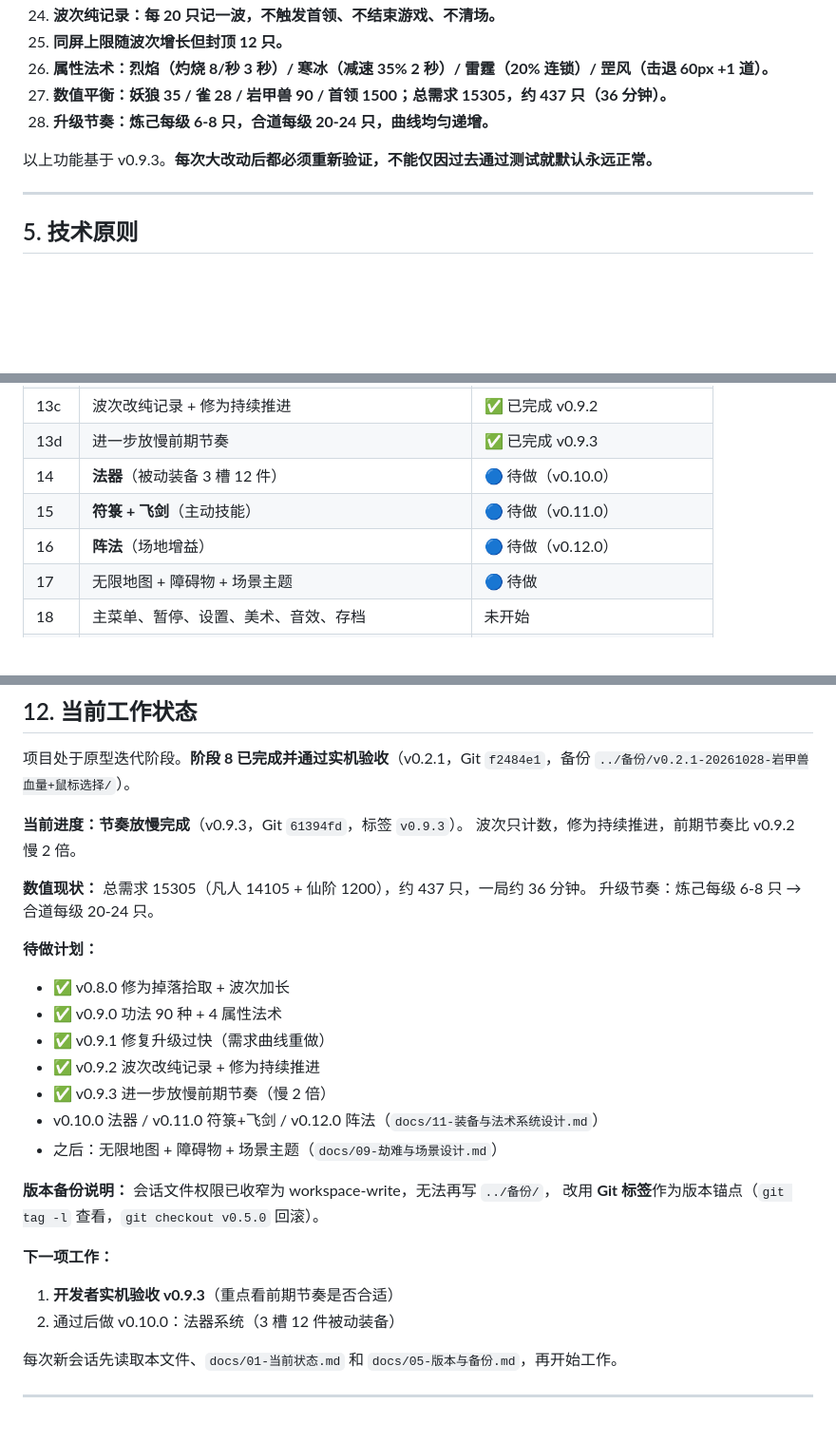
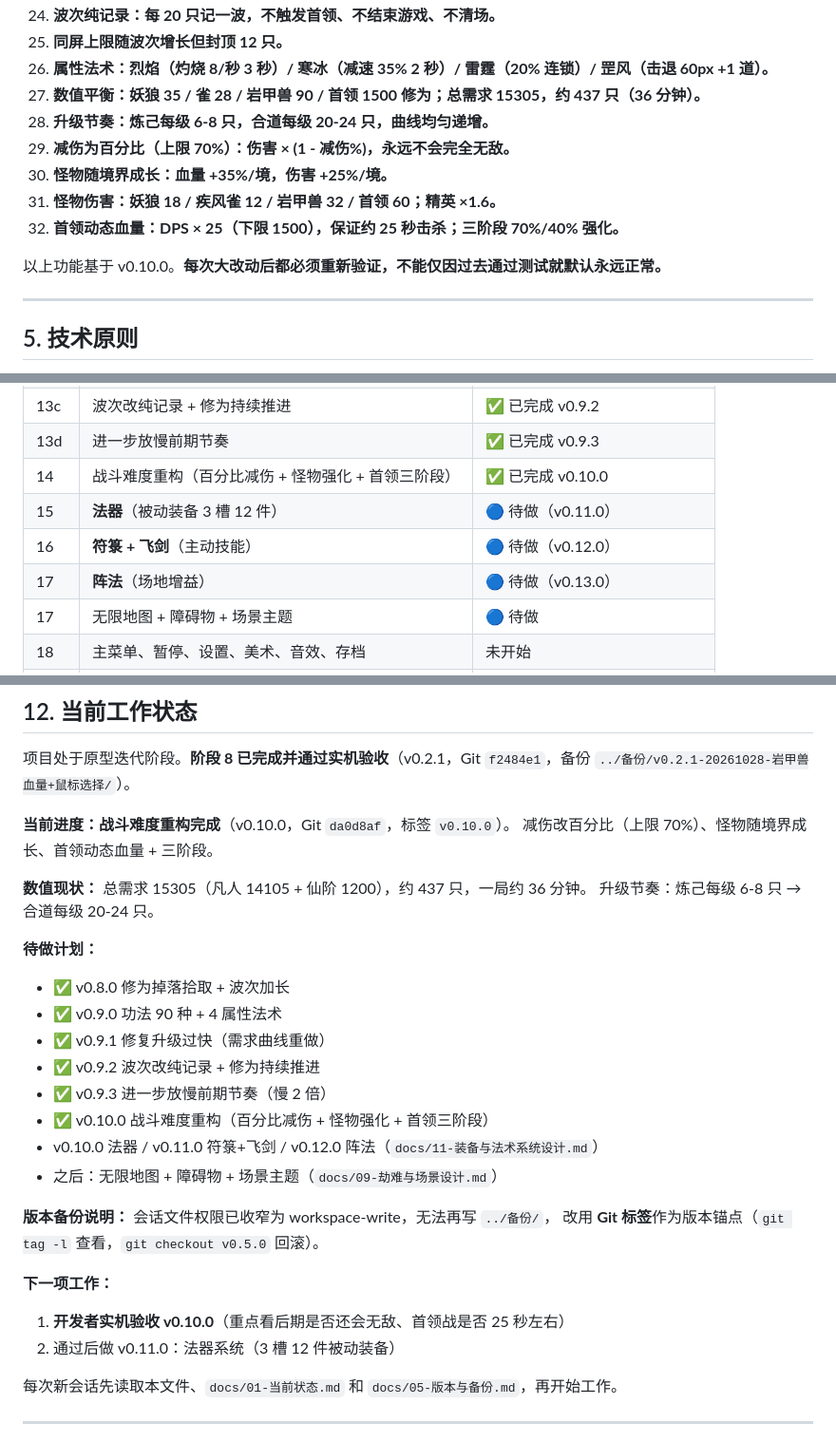
Before and after one commit to AkiFinn3/yinian-cheng-xian, a Markdown page: AGENTS.md, 3 parts joined by grey strips. Shown at 95% size. Drawn GitHub-style; blank space fills up the shorter version.

Commit message:
docs: 同步 v0.10.0（战斗难度重构）

```diff
--- a/AGENTS.md
+++ b/AGENTS.md
@@ -71,10 +71,14 @@ yinian-cheng-xian/
 24. **波次纯记录：每 20 只记一波，不触发首领、不结束游戏、不清场。**
 25. **同屏上限随波次增长但封顶 12 只。**
 26. **属性法术：烈焰（灼烧 8/秒 3 秒）/ 寒冰（减速 35% 2 秒）/ 雷霆（20% 连锁）/ 罡风（击退 60px +1 道）。**
-27. **数值平衡：妖狼 35 / 雀 28 / 岩甲兽 90 / 首领 1500；总需求 15305，约 437 只（36 分钟）。**
+27. **数值平衡：妖狼 35 / 雀 28 / 岩甲兽 90 / 首领 1500 修为；总需求 15305，约 437 只（36 分钟）。**
 28. **升级节奏：炼己每级 6-8 只，合道每级 20-24 只，曲线均匀递增。**
+29. **减伤为百分比（上限 70%）：伤害 × (1 - 减伤%)，永远不会完全无敌。**
+30. **怪物随境界成长：血量 +35%/境，伤害 +25%/境。**
+31. **怪物伤害：妖狼 18 / 疾风雀 12 / 岩甲兽 32 / 首领 60；精英 ×1.6。**
+32. **首领动态血量：DPS × 25（下限 1500），保证约 25 秒击杀；三阶段 70%/40% 强化。**
 
-以上功能基于 v0.9.3。**每次大改动后都必须重新验证，不能仅因过去通过测试就默认永远正常。**
+以上功能基于 v0.10.0。**每次大改动后都必须重新验证，不能仅因过去通过测试就默认永远正常。**
 
 ---
 
@@ -107,9 +111,10 @@ yinian-cheng-xian/
 | 13b | 修复升级过快（需求曲线重做） | ✅ 已完成 v0.9.1 |
 | 13c | 波次改纯记录 + 修为持续推进 | ✅ 已完成 v0.9.2 |
 | 13d | 进一步放慢前期节奏 | ✅ 已完成 v0.9.3 |
-| 14 | **法器**（被动装备 3 槽 12 件） | 🔵 待做（v0.10.0） |
-| 15 | **符箓 + 飞剑**（主动技能） | 🔵 待做（v0.11.0） |
-| 16 | **阵法**（场地增益） | 🔵 待做（v0.12.0） |
+| 14 | 战斗难度重构（百分比减伤 + 怪物强化 + 首领三阶段） | ✅ 已完成 v0.10.0 |
+| 15 | **法器**（被动装备 3 槽 12 件） | 🔵 待做（v0.11.0） |
+| 16 | **符箓 + 飞剑**（主动技能） | 🔵 待做（v0.12.0） |
+| 17 | **阵法**（场地增益） | 🔵 待做（v0.13.0） |
 | 17 | 无限地图 + 障碍物 + 场景主题 | 🔵 待做 |
 | 18 | 主菜单、暂停、设置、美术、音效、存档 | 未开始 |
 | 19 | 完整测试、打包发布 | 未开始 |
@@ -197,8 +202,8 @@ git checkout -- .
 
 项目处于原型迭代阶段。**阶段 8 已完成并通过实机验收**（v0.2.1，Git `f2484e1`，备份 `../备份/v0.2.1-20261028-岩甲兽血量+鼠标选择/`）。
 
-**当前进度：节奏放慢完成**（v0.9.3，Git `61394fd`，标签 `v0.9.3`）。
-波次只计数，修为持续推进，前期节奏比 v0.9.2 慢 2 倍。
+**当前进度：战斗难度重构完成**（v0.10.0，Git `da0d8af`，标签 `v0.10.0`）。
+减伤改百分比（上限 70%）、怪物随境界成长、首领动态血量 + 三阶段。
 
 **数值现状：** 总需求 15305（凡人 14105 + 仙阶 1200），约 437 只，一局约 36 分钟。
 升级节奏：炼己每级 6-8 只 → 合道每级 20-24 只。
@@ -209,6 +214,7 @@ git checkout -- .
 - ✅ v0.9.1 修复升级过快（需求曲线重做）
 - ✅ v0.9.2 波次改纯记录 + 修为持续推进
 - ✅ v0.9.3 进一步放慢前期节奏（慢 2 倍）
+- ✅ v0.10.0 战斗难度重构（百分比减伤 + 怪物强化 + 首领三阶段）
 - v0.10.0 法器 / v0.11.0 符箓+飞剑 / v0.12.0 阵法（`docs/11-装备与法术系统设计.md`）
 - 之后：无限地图 + 障碍物 + 场景主题（`docs/09-劫难与场景设计.md`）
 
@@ -216,8 +222,8 @@ git checkout -- .
 改用 **Git 标签**作为版本锚点（`git tag -l` 查看，`git checkout v0.5.0` 回滚）。
 
 **下一项工作：**
-1. **开发者实机验收 v0.9.3**（重点看前期节奏是否合适）
-2. 通过后做 v0.10.0：法器系统（3 槽 12 件被动装备）
+1. **开发者实机验收 v0.10.0**（重点看后期是否还会无敌、首领战是否 25 秒左右）
+2. 通过后做 v0.11.0：法器系统（3 槽 12 件被动装备）
 
 每次新会话先读取本文件、`docs/01-当前状态.md` 和 `docs/05-版本与备份.md`，再开始工作。
 
```
Also changed, not shown: other parts of AGENTS.md (+1 -1 lines).
